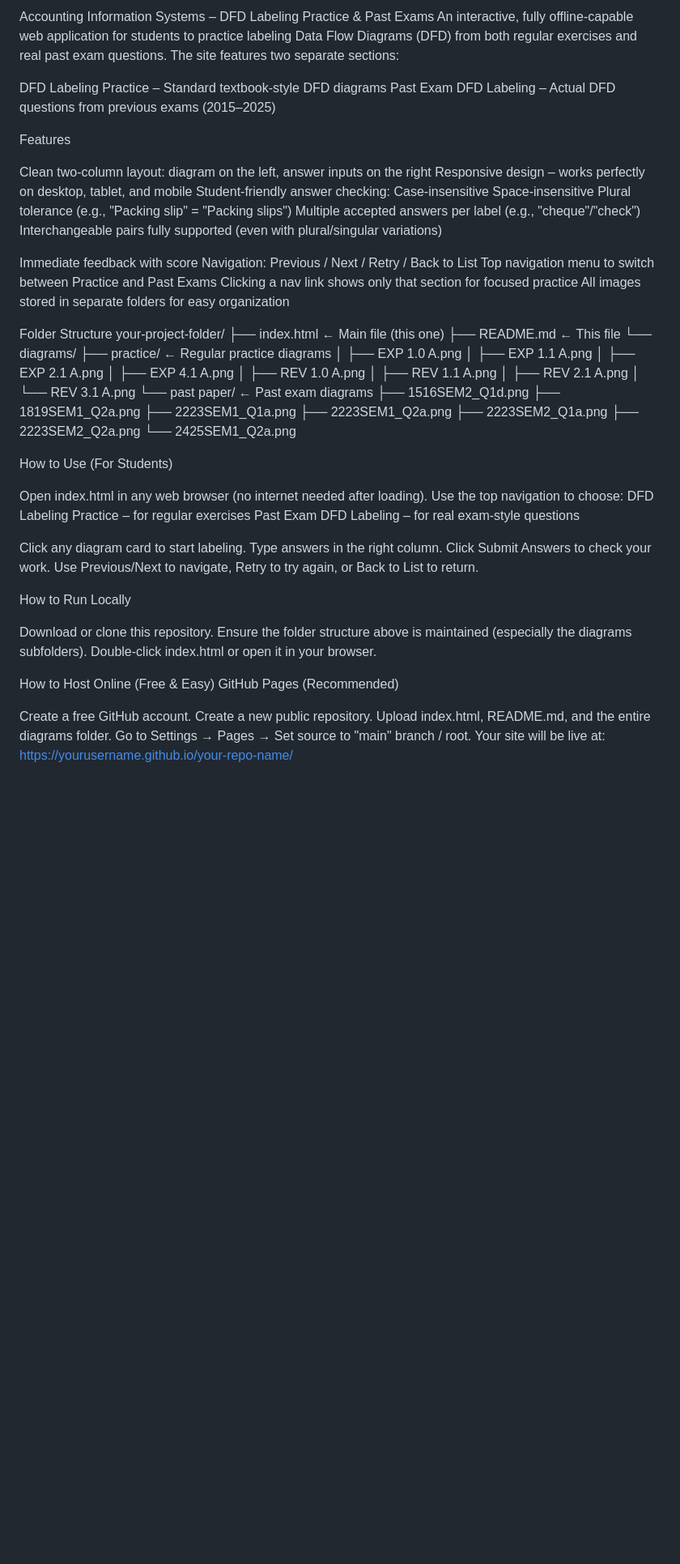
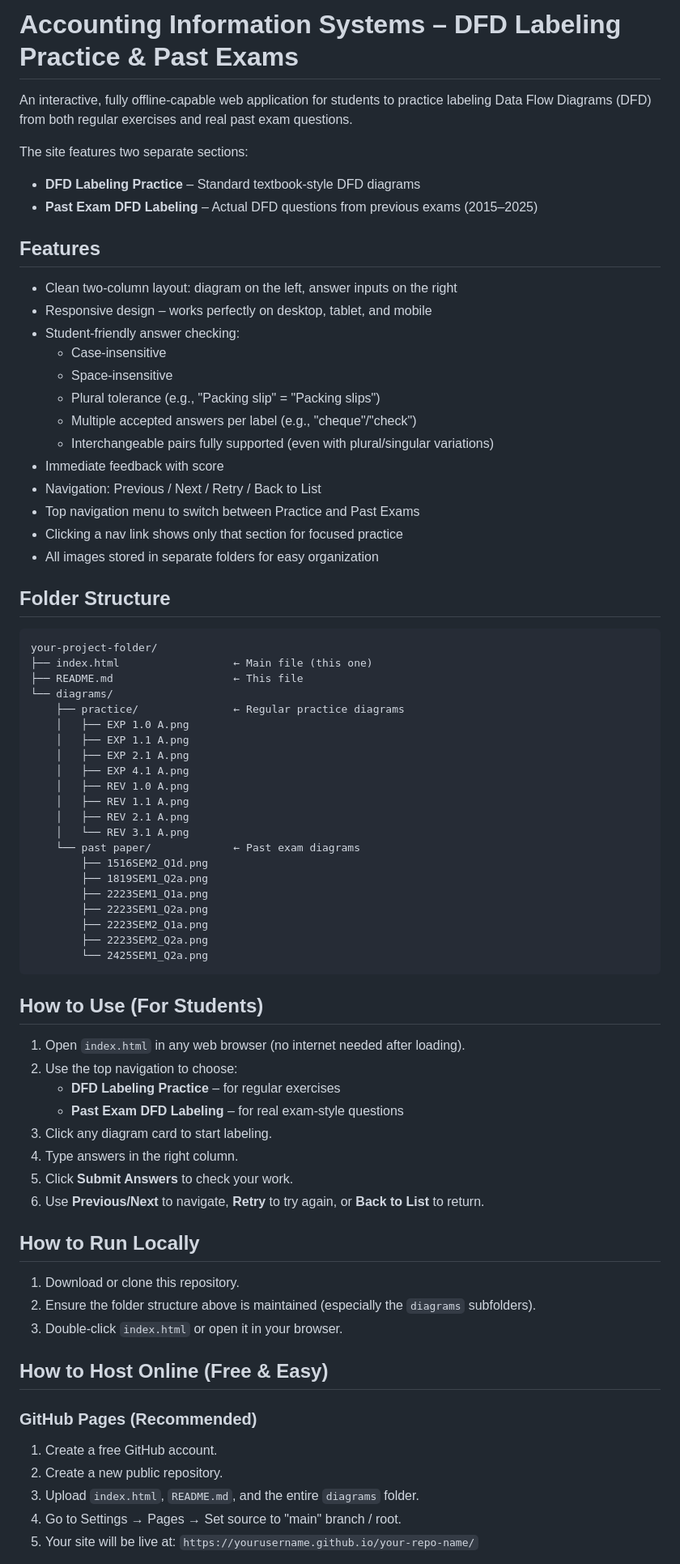
Before and after one commit to TeemoCoCo/AIS-DFD-quiz, a Markdown page: README.md, the part around the change printed below. Shown: that part at 81% size. GitHub-like rendering; blank space fills up the shorter version.

Commit message:
Refactor README for better clarity and organization
Updated README to improve formatting and structure.

````diff
--- a/README.md
+++ b/README.md
@@ -1,28 +1,28 @@
-Accounting Information Systems – DFD Labeling Practice & Past Exams
+# Accounting Information Systems – DFD Labeling Practice & Past Exams
+
 An interactive, fully offline-capable web application for students to practice labeling Data Flow Diagrams (DFD) from both regular exercises and real past exam questions.
+
 The site features two separate sections:
+- **DFD Labeling Practice** – Standard textbook-style DFD diagrams
+- **Past Exam DFD Labeling** – Actual DFD questions from previous exams (2015–2025)
 
-DFD Labeling Practice – Standard textbook-style DFD diagrams
-Past Exam DFD Labeling – Actual DFD questions from previous exams (2015–2025)
+## Features
+- Clean two-column layout: diagram on the left, answer inputs on the right
+- Responsive design – works perfectly on desktop, tablet, and mobile
+- Student-friendly answer checking:
+  - Case-insensitive
+  - Space-insensitive
+  - Plural tolerance (e.g., "Packing slip" = "Packing slips")
+  - Multiple accepted answers per label (e.g., "cheque"/"check")
+  - Interchangeable pairs fully supported (even with plural/singular variations)
+- Immediate feedback with score
+- Navigation: Previous / Next / Retry / Back to List
+- Top navigation menu to switch between Practice and Past Exams
+- Clicking a nav link shows only that section for focused practice
+- All images stored in separate folders for easy organization
 
-Features
-
-Clean two-column layout: diagram on the left, answer inputs on the right
-Responsive design – works perfectly on desktop, tablet, and mobile
-Student-friendly answer checking:
-Case-insensitive
-Space-insensitive
-Plural tolerance (e.g., "Packing slip" = "Packing slips")
-Multiple accepted answers per label (e.g., "cheque"/"check")
-Interchangeable pairs fully supported (even with plural/singular variations)
-
-Immediate feedback with score
-Navigation: Previous / Next / Retry / Back to List
-Top navigation menu to switch between Practice and Past Exams
-Clicking a nav link shows only that section for focused practice
-All images stored in separate folders for easy organization
-
-Folder Structure
+## Folder Structure
+```
 your-project-folder/
 ├── index.html                  ← Main file (this one)
 ├── README.md                   ← This file
@@ -44,32 +44,29 @@ your-project-folder/
         ├── 2223SEM2_Q1a.png
         ├── 2223SEM2_Q2a.png
         └── 2425SEM1_Q2a.png
+```
 
-How to Use (For Students)
+## How to Use (For Students)
+1. Open `index.html` in any web browser (no internet needed after loading).
+2. Use the top navigation to choose:
+   - **DFD Labeling Practice** – for regular exercises
+   - **Past Exam DFD Labeling** – for real exam-style questions
+3. Click any diagram card to start labeling.
+4. Type answers in the right column.
+5. Click **Submit Answers** to check your work.
+6. Use **Previous/Next** to navigate, **Retry** to try again, or **Back to List** to return.
 
-Open index.html in any web browser (no internet needed after loading).
-Use the top navigation to choose:
-DFD Labeling Practice – for regular exercises
-Past Exam DFD Labeling – for real exam-style questions
+## How to Run Locally
+1. Download or clone this repository.
+2. Ensure the folder structure above is maintained (especially the `diagrams` subfolders).
+3. Double-click `index.html` or open it in your browser.
 
-Click any diagram card to start labeling.
-Type answers in the right column.
-Click Submit Answers to check your work.
-Use Previous/Next to navigate, Retry to try again, or Back to List to return.
-
-How to Run Locally
-
-Download or clone this repository.
-Ensure the folder structure above is maintained (especially the diagrams subfolders).
-Double-click index.html or open it in your browser.
-
-How to Host Online (Free & Easy)
-GitHub Pages (Recommended)
-
-Create a free GitHub account.
-Create a new public repository.
-Upload index.html, README.md, and the entire diagrams folder.
-Go to Settings → Pages → Set source to "main" branch / root.
-Your site will be live at: https://yourusername.github.io/your-repo-name/
+## How to Host Online (Free & Easy)
+### GitHub Pages (Recommended)
+1. Create a free GitHub account.
+2. Create a new public repository.
+3. Upload `index.html`, `README.md`, and the entire `diagrams` folder.
+4. Go to Settings → Pages → Set source to "main" branch / root.
+5. Your site will be live at: `https://yourusername.github.io/your-repo-name/`
 
 Other free options: Netlify, Vercel, Cloudflare Pages (all support drag-and-drop or GitHub connect).
````
Also changed, not shown: other parts of README.md (+9 -6 lines).
